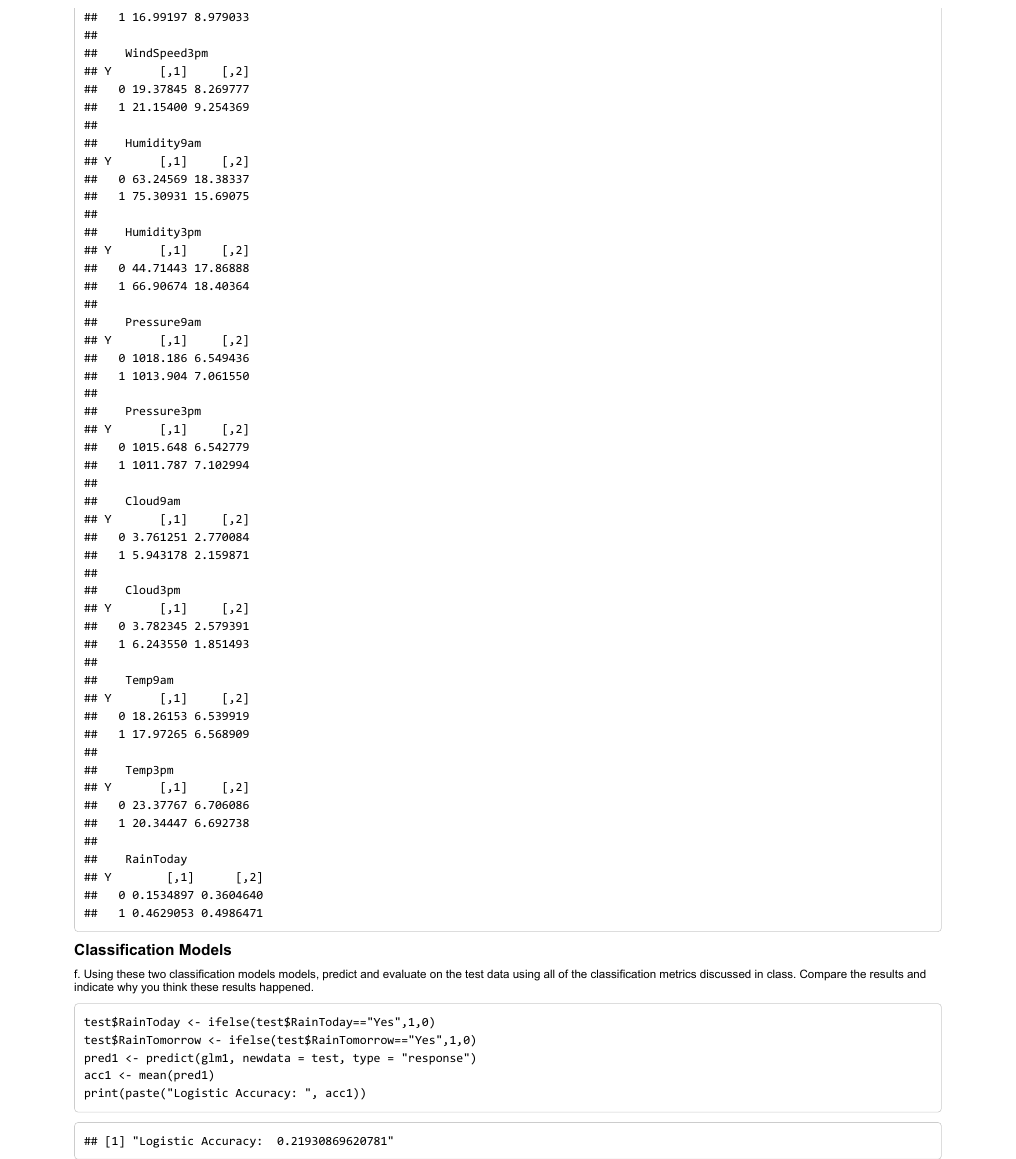
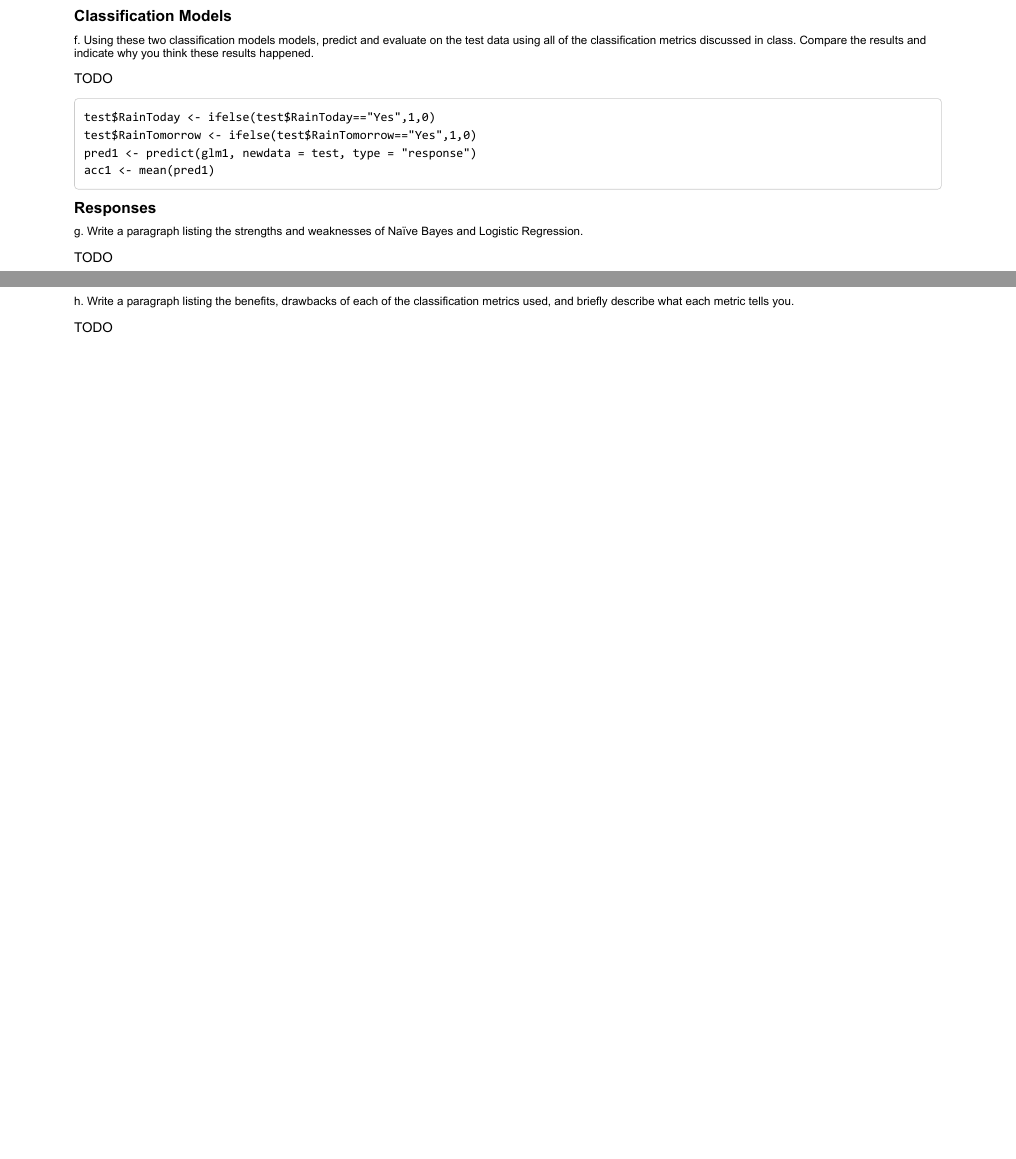
Before and after one commit to Billy-Budd/mensch-maschine, an R Markdown document (blue-monday/Classification.Rmd): part of page 9 of 9 before the commit and two parts of pages 9 and 10 of 10 after it, the two joined at a grey line, cut at the place of the change, the shorter picture padded with empty space. The pictures show the output file blue-monday/Classification.pdf that the author committed with the source.

Commit message:
classification update

````diff
--- a/blue-monday/Classification.Rmd
+++ b/blue-monday/Classification.Rmd
@@ -97,11 +97,16 @@ nb1
 
 ##### **Classification Models**
 ###### f. Using these two classification models models, predict and evaluate on the test data using all of the classification metrics discussed in class. Compare the results and indicate why you think these results happened.
-
+TODO
 ```{r}
 test$RainToday <- ifelse(test$RainToday=="Yes",1,0)
 test$RainTomorrow <- ifelse(test$RainTomorrow=="Yes",1,0)
 pred1 <- predict(glm1, newdata = test, type = "response")
 acc1 <- mean(pred1)
-print(paste("Logistic Accuracy: ", acc1))
 ```
+##### **Responses**
+###### g. Write a paragraph listing the strengths and weaknesses of Naïve Bayes and Logistic Regression.
+TODO
+
+###### h. Write a paragraph listing the benefits, drawbacks of each of the classification metrics used, and briefly describe what each metric tells you.
+TODO
````
Also changed, not shown: blue-monday/Classification.pdf.
